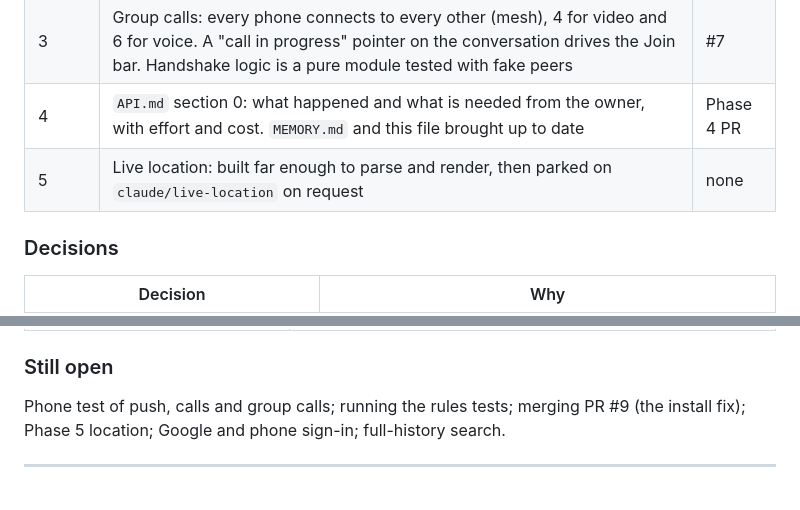
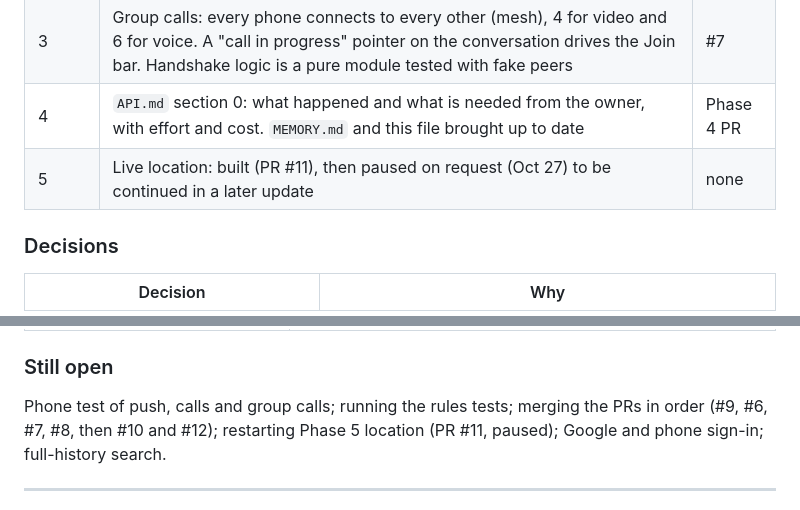
Before and after one commit to shlokey755/SYPH, a Markdown page: JOURNEY.md, 2 parts joined by grey strips. GitHub-like rendering.

```diff
--- a/JOURNEY.md
+++ b/JOURNEY.md
@@ -19,7 +19,7 @@ The owner split the work into phases and set one rule: this is a hobby project,
 | Extra | Stickers removed (old sticker messages still render) | #6 |
 | 3 | Group calls: every phone connects to every other (mesh), 4 for video and 6 for voice. A "call in progress" pointer on the conversation drives the Join bar. Handshake logic is a pure module tested with fake peers | #7 |
 | 4 | `API.md` section 0: what happened and what is needed from the owner, with effort and cost. `MEMORY.md` and this file brought up to date | Phase 4 PR |
-| 5 | Live location: built far enough to parse and render, then parked on `claude/live-location` on request | none |
+| 5 | Live location: built (PR #11), then paused on request (Oct 27) to be continued in a later update | none |
 
 ### Decisions
 
@@ -45,7 +45,7 @@ The owner split the work into phases and set one rule: this is a hobby project,
 
 ### Still open
 
-Phone test of push, calls and group calls; running the rules tests; merging PR #9 (the install fix); Phase 5 location; Google and phone sign-in; full-history search.
+Phone test of push, calls and group calls; running the rules tests; merging the PRs in order (#9, #6, #7, #8, then #10 and #12); restarting Phase 5 location (PR #11, paused); Google and phone sign-in; full-history search.
 
 ---
 
```
Also changed, not shown: API.md (+4 -4 lines), MEMORY.md (+5 -5 lines).
